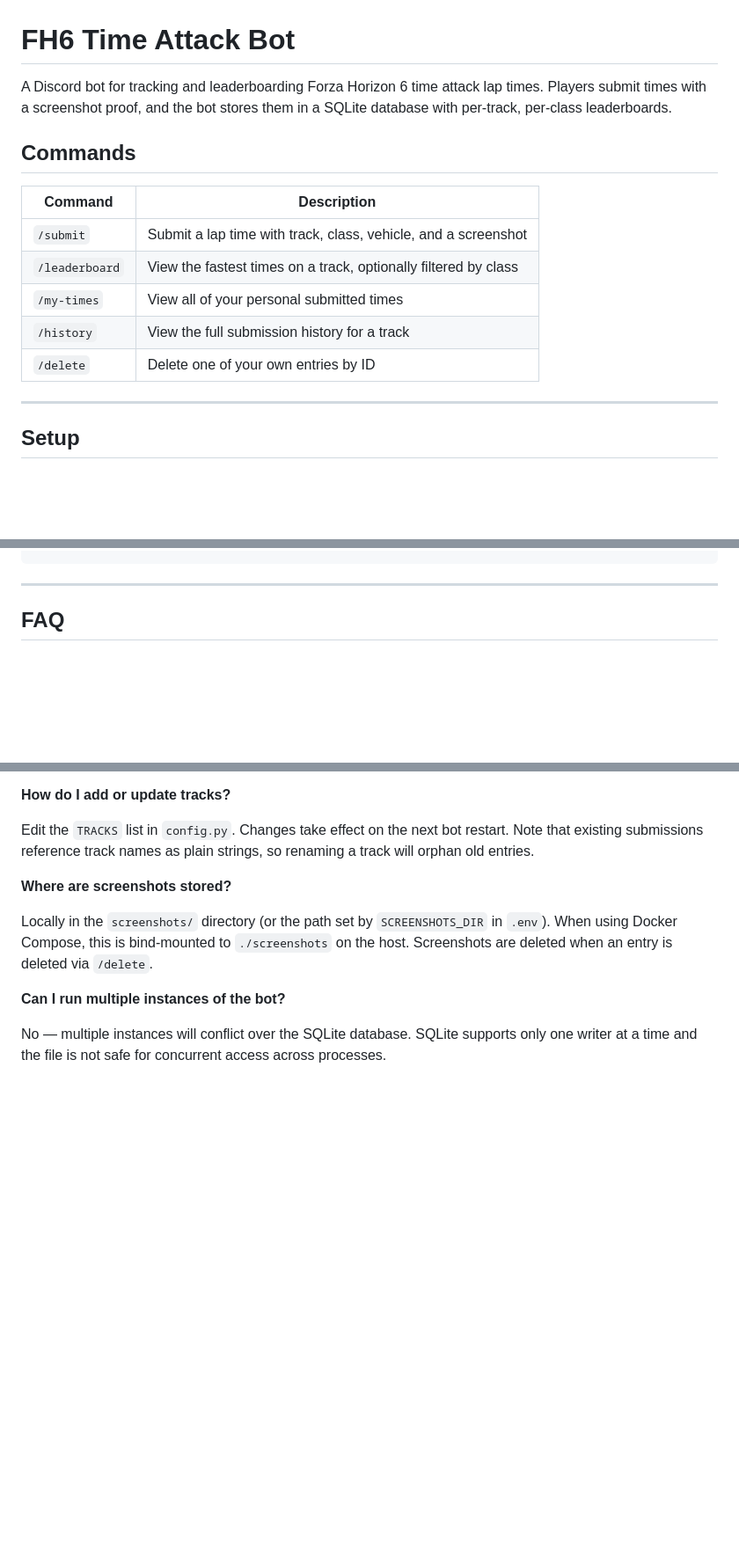
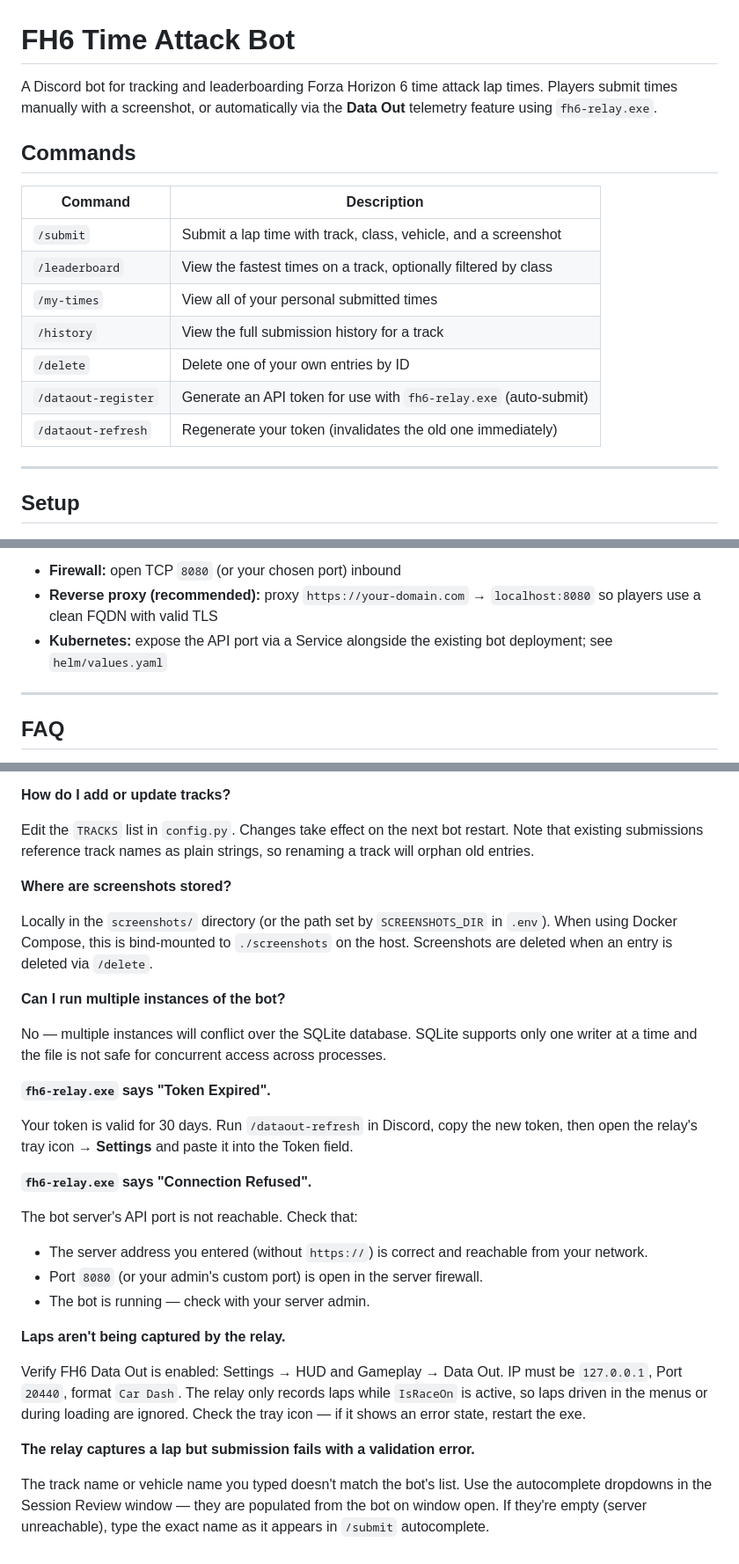
Before and after one commit to GnorpLabs/fh6-timeattack-bot, a Markdown page: README.md, 3 parts joined by grey strips. Shown at 88% size. Rendered like a GitHub page; blank space fills up the shorter version.

```diff
--- a/README.md
+++ b/README.md
@@ -1,6 +1,6 @@
 # FH6 Time Attack Bot
 
-A Discord bot for tracking and leaderboarding Forza Horizon 6 time attack lap times. Players submit times with a screenshot proof, and the bot stores them in a SQLite database with per-track, per-class leaderboards.
+A Discord bot for tracking and leaderboarding Forza Horizon 6 time attack lap times. Players submit times manually with a screenshot, or automatically via the **Data Out** telemetry feature using `fh6-relay.exe`.
 
 ## Commands
 
@@ -11,6 +11,8 @@ A Discord bot for tracking and leaderboarding Forza Horizon 6 time attack lap ti
 | `/my-times` | View all of your personal submitted times |
 | `/history` | View the full submission history for a track |
 | `/delete` | Delete one of your own entries by ID |
+| `/dataout-register` | Generate an API token for use with `fh6-relay.exe` (auto-submit) |
+| `/dataout-refresh` | Regenerate your token (invalidates the old one immediately) |
 
 ---
 
@@ -100,3 +163,6 @@ Slash commands synced to guild 123456789
+- **Firewall:** open TCP `8080` (or your chosen port) inbound
+- **Reverse proxy (recommended):** proxy `https://your-domain.com` → `localhost:8080` so players use a clean FQDN with valid TLS
+- **Kubernetes:** expose the API port via a Service alongside the existing bot deployment; see `helm/values.yaml`
 
 ---
 
@@ -140,3 +206,22 @@ Locally in the `screenshots/` directory (or the path set by `SCREENSHOTS_DIR` in
 **Can I run multiple instances of the bot?**
 
 No — multiple instances will conflict over the SQLite database. SQLite supports only one writer at a time and the file is not safe for concurrent access across processes.
+
+**`fh6-relay.exe` says "Token Expired".**
+
+Your token is valid for 30 days. Run `/dataout-refresh` in Discord, copy the new token, then open the relay's tray icon → **Settings** and paste it into the Token field.
+
+**`fh6-relay.exe` says "Connection Refused".**
+
+The bot server's API port is not reachable. Check that:
+- The server address you entered (without `https://`) is correct and reachable from your network.
+- Port `8080` (or your admin's custom port) is open in the server firewall.
+- The bot is running — check with your server admin.
+
+**Laps aren't being captured by the relay.**
+
+Verify FH6 Data Out is enabled: Settings → HUD and Gameplay → Data Out. IP must be `127.0.0.1`, Port `20440`, format `Car Dash`. The relay only records laps while `IsRaceOn` is active, so laps driven in the menus or during loading are ignored. Check the tray icon — if it shows an error state, restart the exe.
+
+**The relay captures a lap but submission fails with a validation error.**
+
+The track name or vehicle name you typed doesn't match the bot's list. Use the autocomplete dropdowns in the Session Review window — they are populated from the bot on window open. If they're empty (server unreachable), type the exact name as it appears in `/submit` autocomplete.
```
Also changed, not shown: other parts of README.md (+61 -0 lines).
